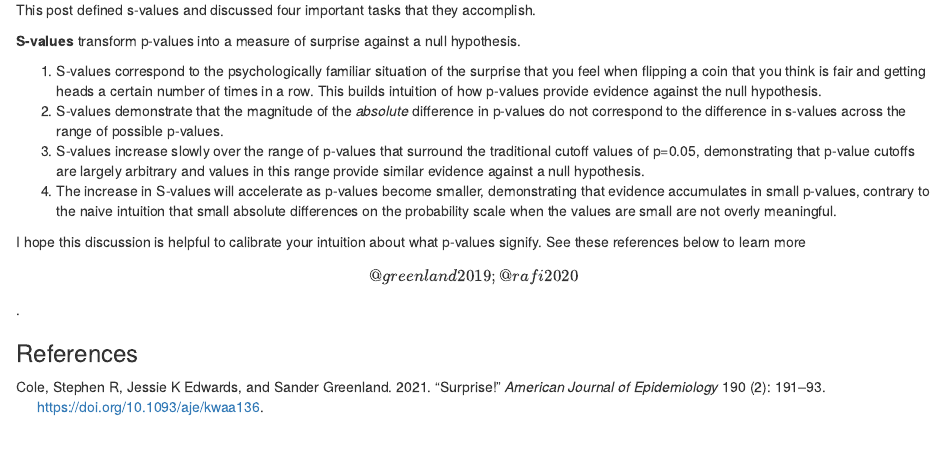
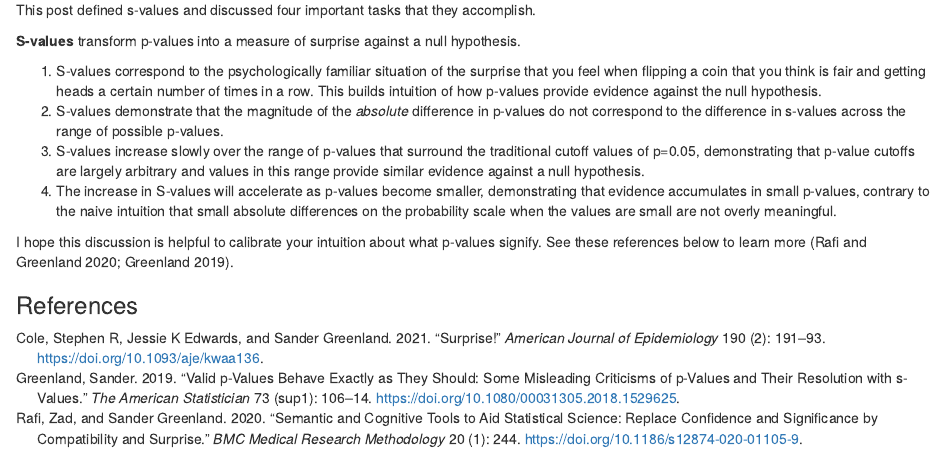
Before and after one commit to mzobeck/tdd, an R Markdown document (content/post/2021-11-20-s-values/index.en.Rmd): the page in a window 1100 px wide, from 2970 px down. Rendered offline with R 4.5, knitr and Pandoc, with nearby package versions; some code elsewhere in the file could not run offline.

Commit message:
11-26 num 2

```diff
--- a/content/post/2021-11-20-s-values/index.en.Rmd
+++ b/content/post/2021-11-20-s-values/index.en.Rmd
@@ -146,6 +146,6 @@ This post defined s-values and discussed four important tasks that they accompli
 3.  S-values increase slowly over the range of p-values that surround the traditional cutoff values of p=0.05, demonstrating that p-value cutoffs are largely arbitrary and values in this range provide similar evidence against a null hypothesis.
 4.  The increase in S-values will accelerate as p-values become smaller, demonstrating that evidence accumulates in small p-values, contrary to the naive intuition that small absolute differences on the probability scale when the values are small are not overly meaningful.
 
-I hope this discussion is helpful to calibrate your intuition about what p-values signify. See these references below to learn more \[@greenland2019; @rafi2020\].
+I hope this discussion is helpful to calibrate your intuition about what p-values signify. See these references below to learn more [@rafi2020a; @greenland2019a].
 
 ### References
--- a/content/post/2021-11-20-s-values/references.bib
+++ b/content/post/2021-11-20-s-values/references.bib
@@ -42,3 +42,29 @@ pages={191–193} }
 	doi = {10.1186/s12874-020-01105-9},
 	url = {https://doi.org/10.1186/s12874-020-01105-9}
 }
+
+@article{rafi2020a,
+	title = {Semantic and cognitive tools to aid statistical science: replace confidence and significance by compatibility and surprise},
+	author = {Rafi, Zad and Greenland, Sander},
+	year = {2020},
+	month = {09},
+	date = {2020-09-30},
+	journal = {BMC Medical Research Methodology},
+	pages = {244},
+	volume = {20},
+	number = {1},
+	doi = {10.1186/s12874-020-01105-9},
+	url = {https://doi.org/10.1186/s12874-020-01105-9}
+}
+
+@article{greenland2019a,
+	title = {Valid P-Values Behave Exactly as They Should: Some Misleading Criticisms of P-Values and Their Resolution With S-Values},
+	author = {Greenland, Sander},
+	year = {2019},
+	month = {03},
+	date = {2019-03-29},
+	journal = {The American Statistician},
+	pages = {106--114},
+	volume = {73},
+	number = {sup1},
+	doi = {10.1080/00031305.2018.1529625},
```
Also changed, not shown: content/post/2021-11-20-s-values/index.en.html, content/post/2021-11-20-s-values/references.bib (4 more changed lines).
